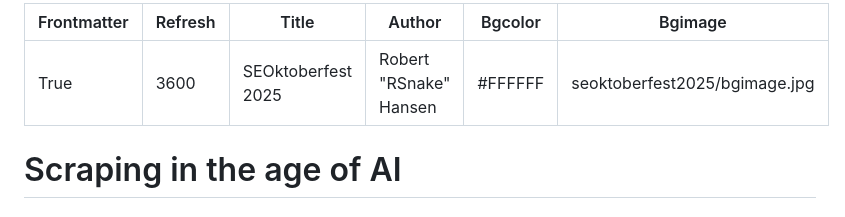
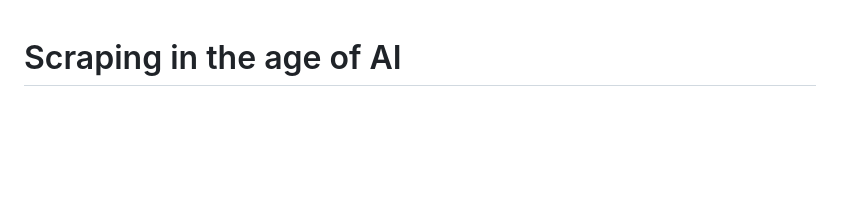
Before and after one commit to rsnakeactual/rsnake.com, a Markdown page: presos/seoktoberfest2025.md, the part around the change. GitHub-like rendering; blank space fills up the shorter version.

Commit message:
Just a yaml test

```diff
--- a/presos/seoktoberfest2025.md
+++ b/presos/seoktoberfest2025.md
@@ -1,12 +1,3 @@
----
-Frontmatter: True
-Refresh: 3600
-Title: SEOktoberfest 2025
-Author: Robert "RSnake" Hansen
-Bgcolor: #FFFFFF
-Bgimage: seoktoberfest2025/bgimage.jpg
----
-
 # Scraping in the age of AI
 
 ## By Robert Hansen
```
